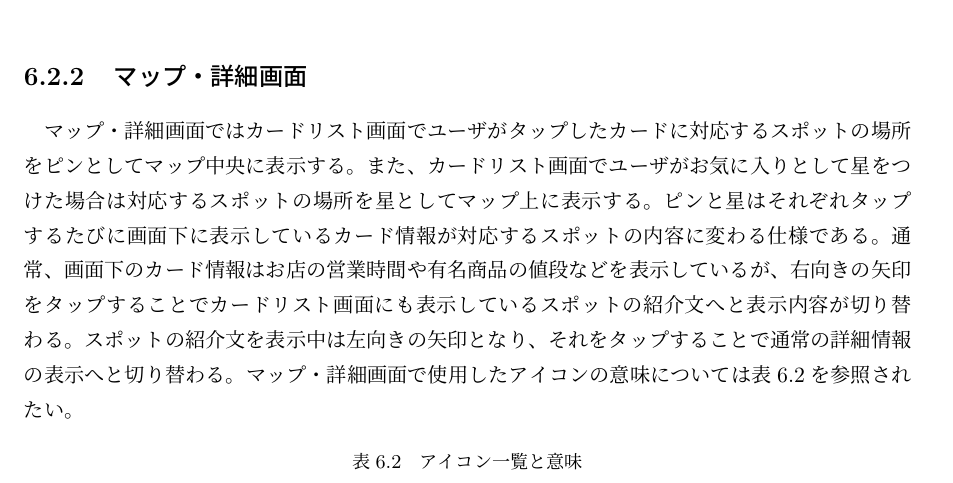
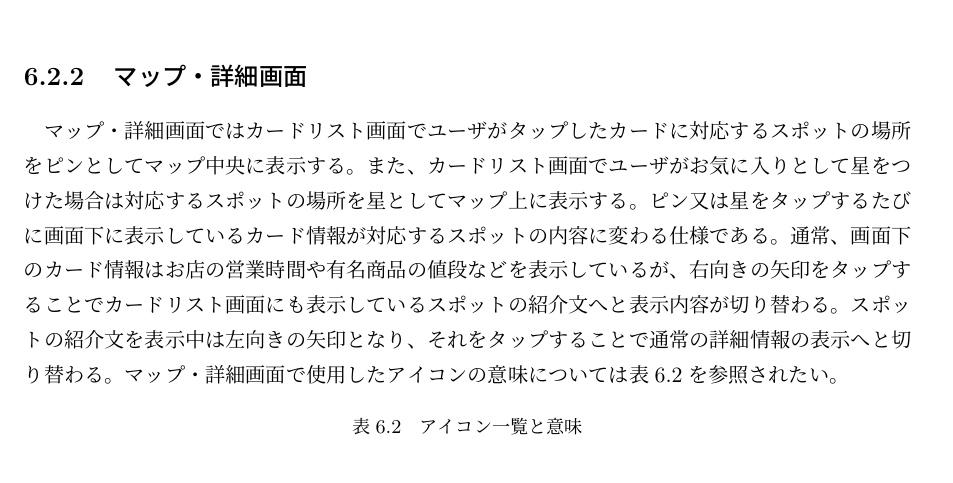
Before and after one commit to FUNPBL2015/Kan__groupreport, a LaTeX thesis (group.tex, which reads kiko_map.tex): part of page 20 of 30, cut so that both start at the same text. Compiled offline with pLaTeX and dvipdfmx.

Commit message:
マップ・詳細画面の誤字脱字を修正

```diff
--- a/kiko_map.tex
+++ b/kiko_map.tex
@@ -1,5 +1,5 @@
 \subsection{マップ・詳細画面}
-マップ・詳細画面ではカードリスト画面でユーザがタップしたカードに対応するスポットの場所をピンとしてマップ中央に表示する。また、カードリスト画面でユーザがお気に入りとして星をつけた場合は対応するスポットの場所を星としてマップ上に表示する。ピンと星はそれぞれタップするたびに画面下に表示しているカード情報が対応するスポットの内容に変わる仕様である。通常、画面下のカード情報はお店の営業時間や有名商品の値段などを表示しているが、右向きの矢印をタップすることでカードリスト画面にも表示しているスポットの紹介文へと表示内容が切り替わる。スポットの紹介文を表示中は左向きの矢印となり、それをタップすることで通常の詳細情報の表示へと切り替わる。マップ・詳細画面で使用したアイコンの意味については表6.2を参照されたい。
+マップ・詳細画面ではカードリスト画面でユーザがタップしたカードに対応するスポットの場所をピンとしてマップ中央に表示する。また、カードリスト画面でユーザがお気に入りとして星をつけた場合は対応するスポットの場所を星としてマップ上に表示する。ピン又は星をタップするたびに画面下に表示しているカード情報が対応するスポットの内容に変わる仕様である。通常、画面下のカード情報はお店の営業時間や有名商品の値段などを表示しているが、右向きの矢印をタップすることでカードリスト画面にも表示しているスポットの紹介文へと表示内容が切り替わる。スポットの紹介文を表示中は左向きの矢印となり、それをタップすることで通常の詳細情報の表示へと切り替わる。マップ・詳細画面で使用したアイコンの意味については表6.2を参照されたい。
 
 \begin{table}[htb]
 \centering
```
